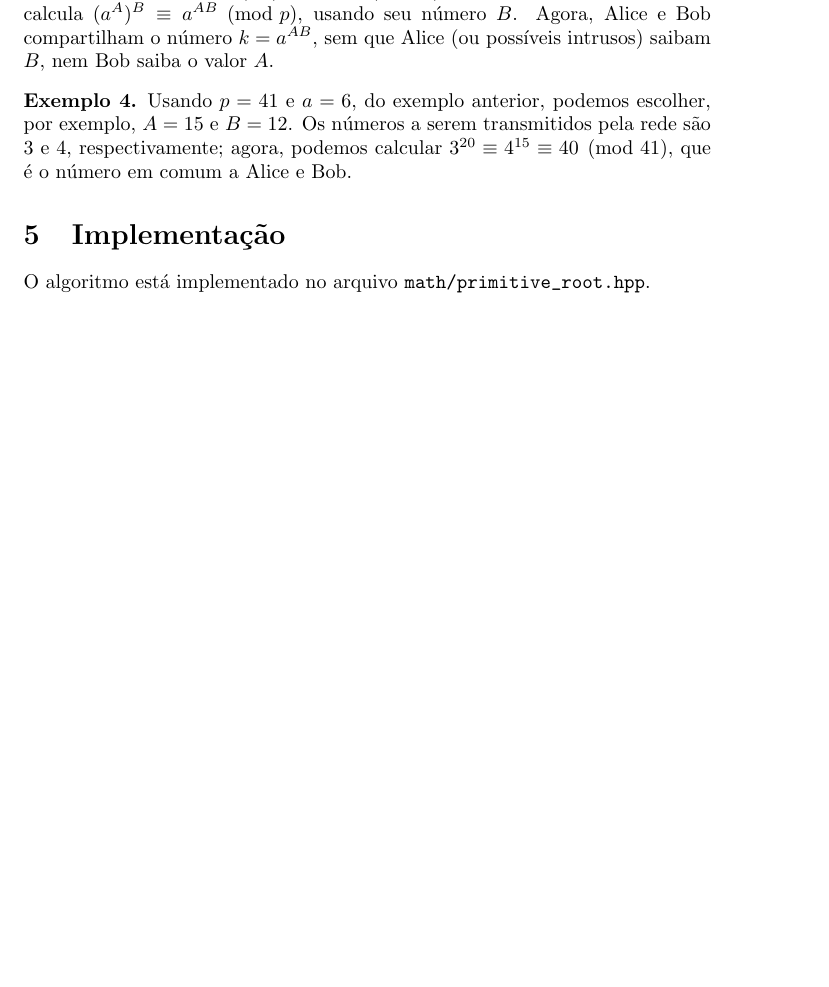
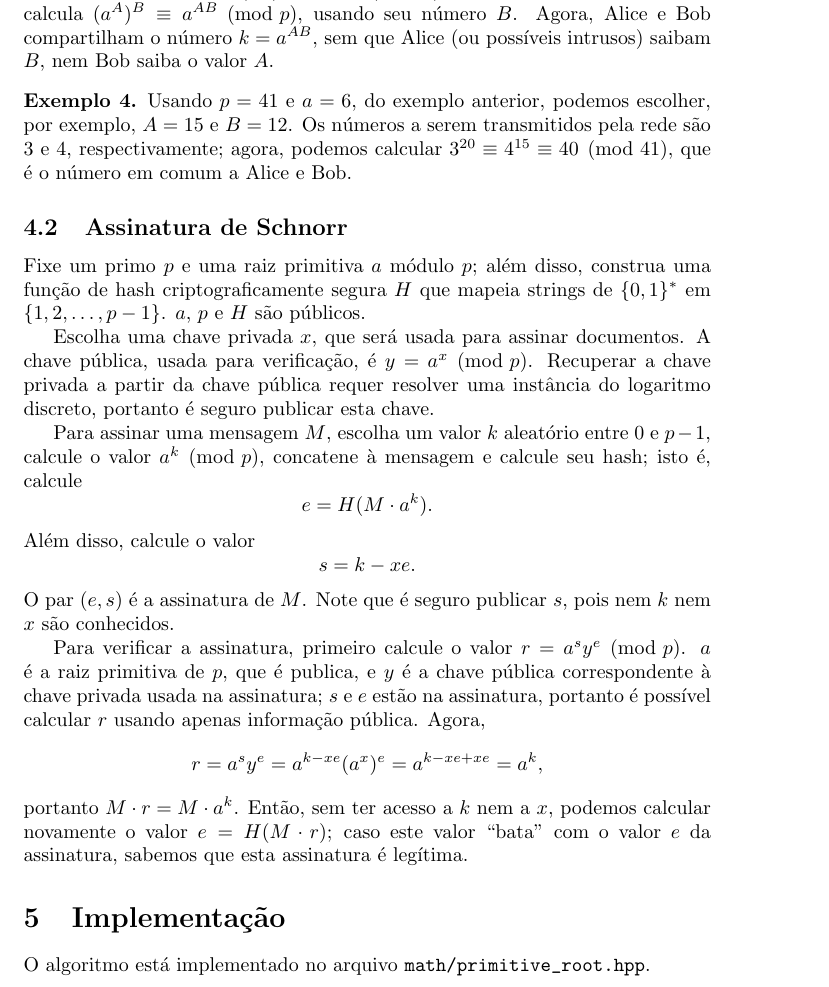
Before and after one commit to royertiago/INE5429, a LaTeX document (relatorio/relatorio2.tex): part of page 5 of 8, cut so that both start at the same text, the shorter picture padded with empty space. Compiled offline with pdfLaTeX.

Commit message:
relatorio/relatorio2.tex: Adicionado assinatura de Schnorr.

```diff
--- a/relatorio/relatorio2.tex
+++ b/relatorio/relatorio2.tex
@@ -247,6 +247,57 @@ nem Bob saiba o valor $A$.
     que é o número em comum a Alice e Bob.
 \end{example}
 
+\subsection{Assinatura de Schnorr}
+
+Fixe um primo $p$ e uma raiz primitiva $a$ módulo $p$;
+além disso, construa uma função de hash criptograficamente segura $H$
+que mapeia strings de $\{0, 1\}^*$ em $\{1, 2, \ldots, p-1\}$.
+$a$, $p$ e $H$ são públicos.
+
+Escolha uma chave privada $x$,
+que será usada para assinar documentos.
+A chave pública,
+usada para verificação,
+é $y = a^x \pmod p$.
+Recuperar a chave privada a partir da chave pública
+requer resolver uma instância do logaritmo discreto,
+portanto é seguro publicar esta chave.
+
+Para assinar uma mensagem $M$,
+escolha um valor $k$ aleatório entre $0$ e $p-1$,
+calcule o valor $a^k \pmod p$,
+concatene à mensagem e calcule seu hash;
+isto é,
+calcule
+\begin{equation*}
+    e = H( M \cdot a^k ).
+\end{equation*}
+Além disso,
+calcule o valor
+\begin{equation*}
+    s = k - xe.
+\end{equation*}
+O par $(e, s)$ é a assinatura de $M$.
+Note que é seguro publicar $s$,
+pois nem $k$ nem $x$ são conhecidos.
+
+Para verificar a assinatura,
+primeiro calcule o valor $r = a^s y^e \pmod p$.
+$a$ é a raiz primitiva de $p$, que é publica,
+e $y$ é a chave pública correspondente à chave privada usada na assinatura;
+$s$ e $e$ estão na assinatura,
+portanto é possível calcular $r$ usando apenas informação pública.
+Agora,
+\begin{equation*}
+    r = a^s y^e = a^{k - xe} (a^x)^e = a^{k - xe + xe} = a^k,
+\end{equation*}
+portanto $M \cdot r = M \cdot a^k$.
+Então,
+sem ter acesso a $k$ nem a $x$,
+podemos calcular novamente o valor $e = H(M \cdot r)$;
+caso este valor ``bata'' com o valor $e$ da assinatura,
+sabemos que esta assinatura é legítima.
+
 \section{Implementação}
 
 O algoritmo está implementado no arquivo \verb"math/primitive_root.hpp".
```
